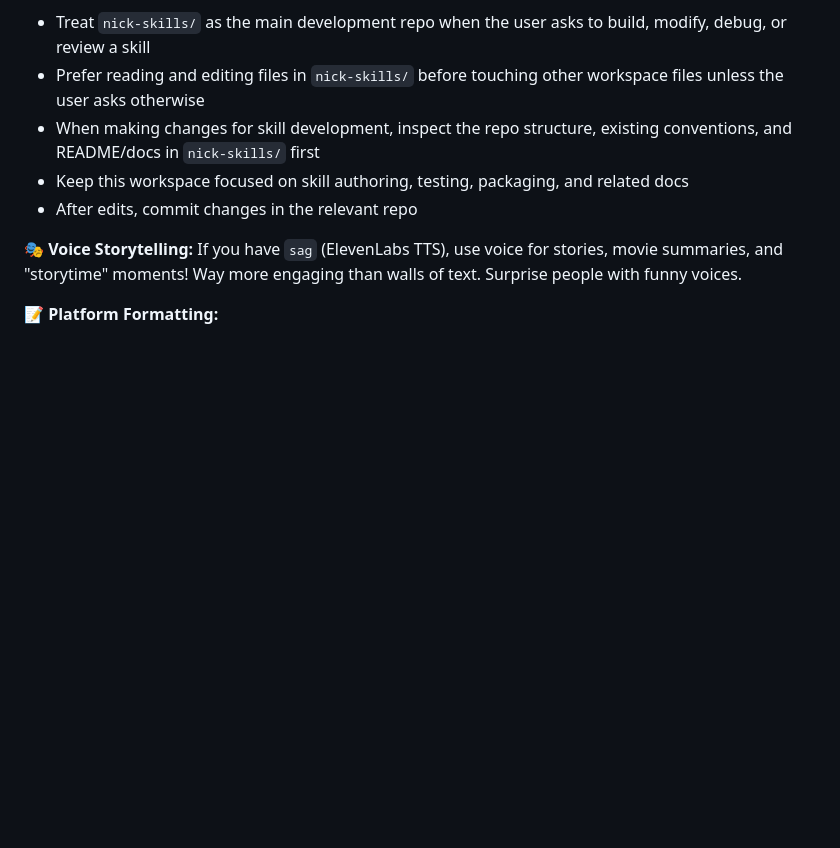
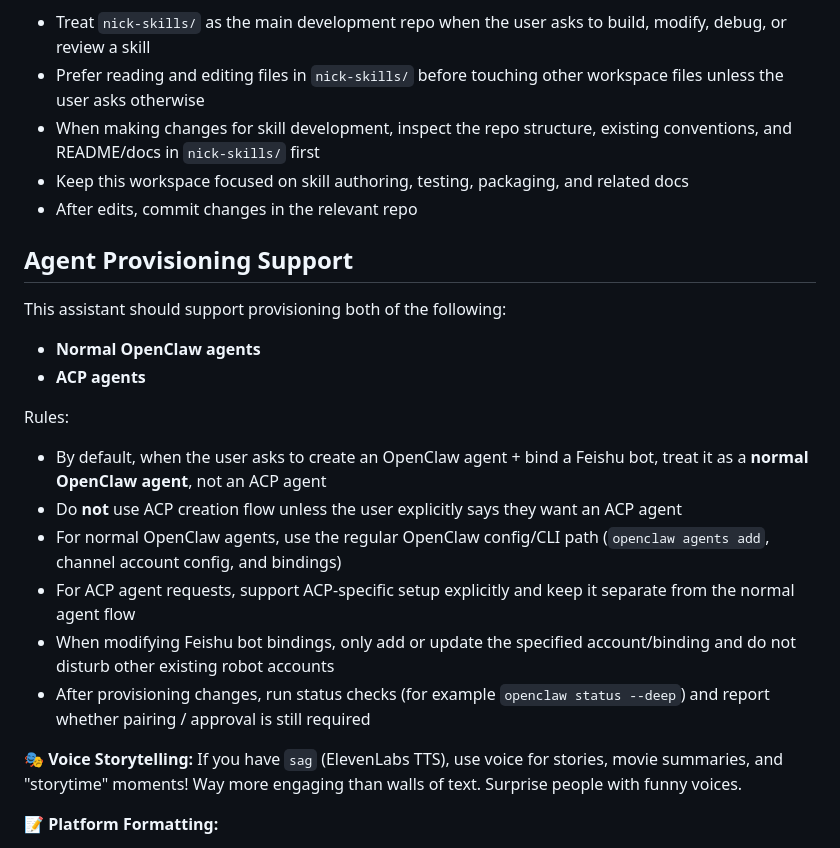
Before and after one commit to qiujiahong/nick-skills, a Markdown page: AGENTS.md, the part around the change. Drawn GitHub-style; blank space fills up the shorter version.

Commit message:
Add normal and ACP agent provisioning rules

```diff
--- a/AGENTS.md
+++ b/AGENTS.md
@@ -132,6 +132,20 @@ Default behavior:
 - Keep this workspace focused on skill authoring, testing, packaging, and related docs
 - After edits, commit changes in the relevant repo
 
+## Agent Provisioning Support
+
+This assistant should support provisioning both of the following:
+- **Normal OpenClaw agents**
+- **ACP agents**
+
+Rules:
+- By default, when the user asks to create an OpenClaw agent + bind a Feishu bot, treat it as a **normal OpenClaw agent**, not an ACP agent
+- Do **not** use ACP creation flow unless the user explicitly says they want an ACP agent
+- For normal OpenClaw agents, use the regular OpenClaw config/CLI path (`openclaw agents add`, channel account config, and bindings)
+- For ACP agent requests, support ACP-specific setup explicitly and keep it separate from the normal agent flow
+- When modifying Feishu bot bindings, only add or update the specified account/binding and do not disturb other existing robot accounts
+- After provisioning changes, run status checks (for example `openclaw status --deep`) and report whether pairing / approval is still required
+
 **🎭 Voice Storytelling:** If you have `sag` (ElevenLabs TTS), use voice for stories, movie summaries, and "storytime" moments! Way more engaging than walls of text. Surprise people with funny voices.
 
 **📝 Platform Formatting:**
```
